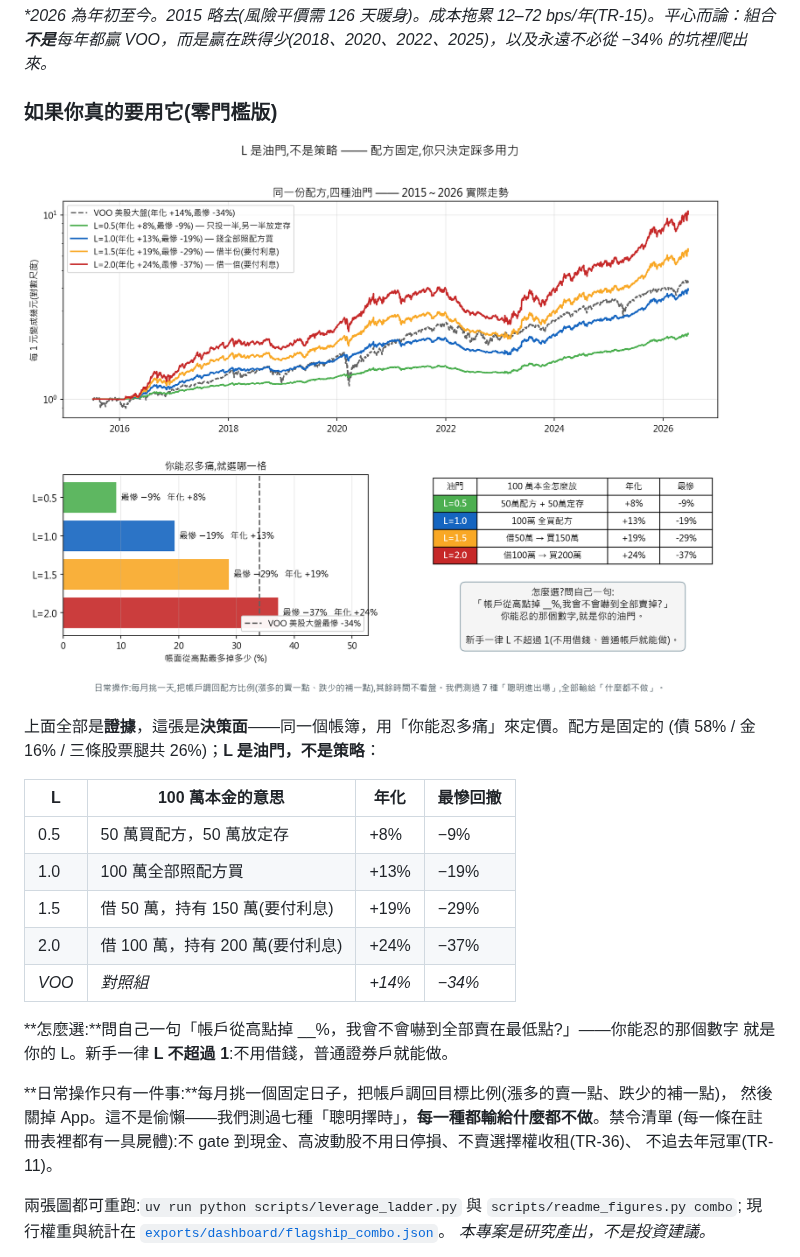
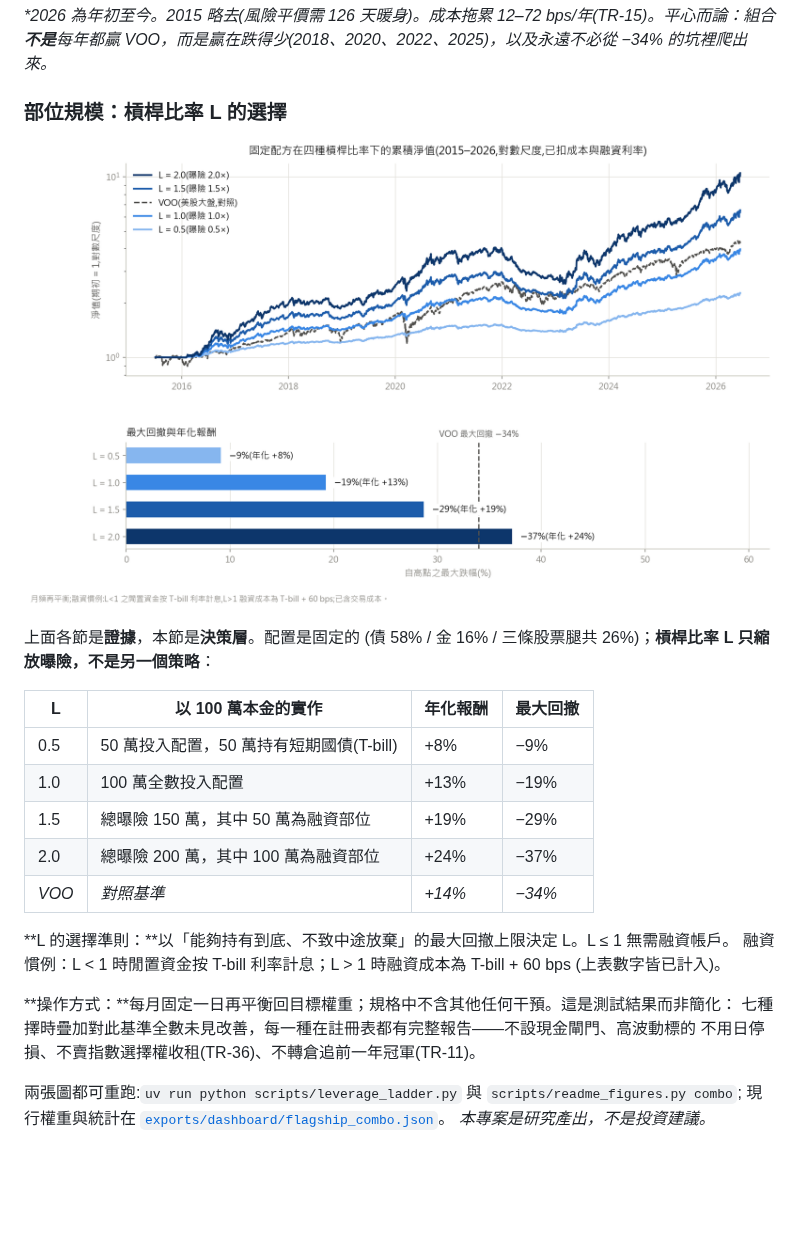
Before and after one commit to romarin-hsieh/trading-analysis, a Markdown page: README.md, the part around one of its changes. Rendered like a GitHub page; pictures changed too: docs/img/leverage_ladder.png; blank space fills up the shorter version.

```diff
--- a/README.md
+++ b/README.md
@@ -246,5 +246,5 @@ Architecture: UI (Streamlit) → CLI (Typer) → `trading_analysis.api` (only pu
 
 *\*2026 為年初至今。2015 略去(風險平價需 126 天暖身)。成本拖累 12–72 bps/年(TR-15)。平心而論：組合**不是**每年都贏 VOO，而是贏在跌得少(2018、2020、2022、2025)，以及永遠不必從 −34% 的坑裡爬出來。*
 
-### 如果你真的要用它(零門檻版)
+### 部位規模：槓桿比率 L 的選擇
 
@@ -252,22 +252,22 @@ Architecture: UI (Streamlit) → CLI (Typer) → `trading_analysis.api` (only pu
 
-上面全部是**證據**，這張是**決策面**——同一個帳簿，用「你能忍多痛」來定價。配方是固定的
-(債 58% / 金 16% / 三條股票腿共 26%)；**L 是油門，不是策略**：
+上面各節是**證據**，本節是**決策層**。配置是固定的
+(債 58% / 金 16% / 三條股票腿共 26%)；**槓桿比率 L 只縮放曝險，不是另一個策略**：
 
-| L | 100 萬本金的意思 | 年化 | 最慘回撤 |
+| L | 以 100 萬本金的實作 | 年化報酬 | 最大回撤 |
 |---|---|---|---|
-| 0.5 | 50 萬買配方，50 萬放定存 | +8% | −9% |
-| 1.0 | 100 萬全部照配方買 | +13% | −19% |
-| 1.5 | 借 50 萬，持有 150 萬(要付利息) | +19% | −29% |
-| 2.0 | 借 100 萬，持有 200 萬(要付利息) | +24% | −37% |
-| *VOO* | *對照組* | *+14%* | *−34%* |
+| 0.5 | 50 萬投入配置，50 萬持有短期國債(T-bill) | +8% | −9% |
+| 1.0 | 100 萬全數投入配置 | +13% | −19% |
+| 1.5 | 總曝險 150 萬，其中 50 萬為融資部位 | +19% | −29% |
+| 2.0 | 總曝險 200 萬，其中 100 萬為融資部位 | +24% | −37% |
+| *VOO* | *對照基準* | *+14%* | *−34%* |
 
-**怎麼選:**問自己一句「帳戶從高點掉 __%，我會不會嚇到全部賣在最低點?」——你能忍的那個數字
-就是你的 L。新手一律 **L 不超過 1**:不用借錢，普通證券戶就能做。
+**L 的選擇準則：**以「能夠持有到底、不致中途放棄」的最大回撤上限決定 L。L ≤ 1 無需融資帳戶。
+融資慣例：L < 1 時閒置資金按 T-bill 利率計息；L > 1 時融資成本為 T-bill + 60 bps
+(上表數字皆已計入)。
 
-**日常操作只有一件事:**每月挑一個固定日子，把帳戶調回目標比例(漲多的賣一點、跌少的補一點)，
-然後關掉 App。這不是偷懶——我們測過七種「聰明擇時」，**每一種都輸給什麼都不做**。禁令清單
-(每一條在註冊表裡都有一具屍體):不 gate 到現金、高波動股不用日停損、不賣選擇權收租(TR-36)、
-不追去年冠軍(TR-11)。
+**操作方式：**每月固定一日再平衡回目標權重；規格中不含其他任何干預。這是測試結果而非簡化：
+七種擇時疊加對此基準全數未見改善，每一種在註冊表都有完整報告——不設現金閘門、高波動標的
+不用日停損、不賣指數選擇權收租(TR-36)、不轉倉追前一年冠軍(TR-11)。
 
 兩張圖都可重跑:`uv run python scripts/leverage_ladder.py` 與 `scripts/readme_figures.py combo`;
 現行權重與統計在 [`exports/dashboard/flagship_combo.json`](exports/dashboard/flagship_combo.json)。
```
Also changed, not shown: other parts of README.md (+21 -21 lines), docs/img/leverage_ladder_en.png (added), 1 other file.
